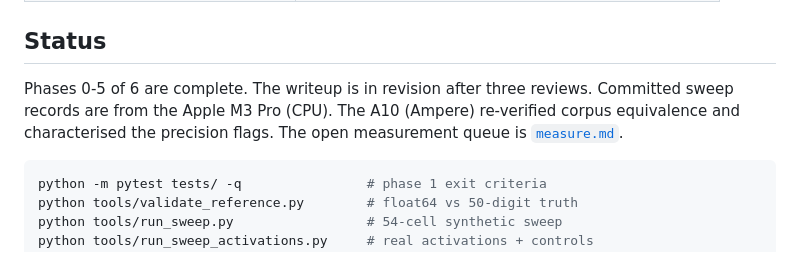
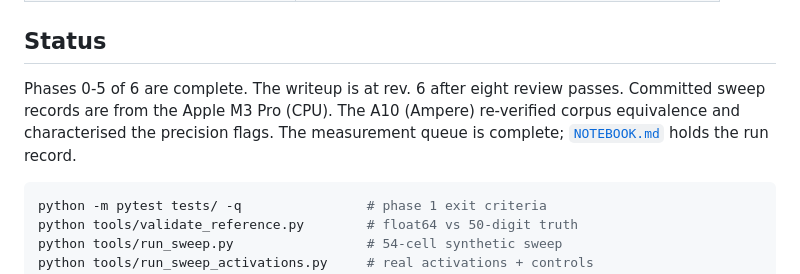
Before and after one commit to AyaanFaisal21/SuperOptimizerVerification, a Markdown page: README.md, the part around the change. Drawn GitHub-style.

Commit message:
readme: retire the measure.md pointer; review count current

````diff
--- a/README.md
+++ b/README.md
@@ -76,10 +76,10 @@ Each tool's docstring holds its run command.
 
 ## Status
 
-Phases 0-5 of 6 are complete. The writeup is in revision after three reviews.
+Phases 0-5 of 6 are complete. The writeup is at rev. 6 after eight review passes.
 Committed sweep records are from the Apple M3 Pro (CPU).
 The A10 (Ampere) re-verified corpus equivalence and characterised the precision flags.
-The open measurement queue is [`measure.md`](measure.md).
+The measurement queue is complete; [`NOTEBOOK.md`](NOTEBOOK.md) holds the run record.
 
 ```bash
 python -m pytest tests/ -q                # phase 1 exit criteria
````
